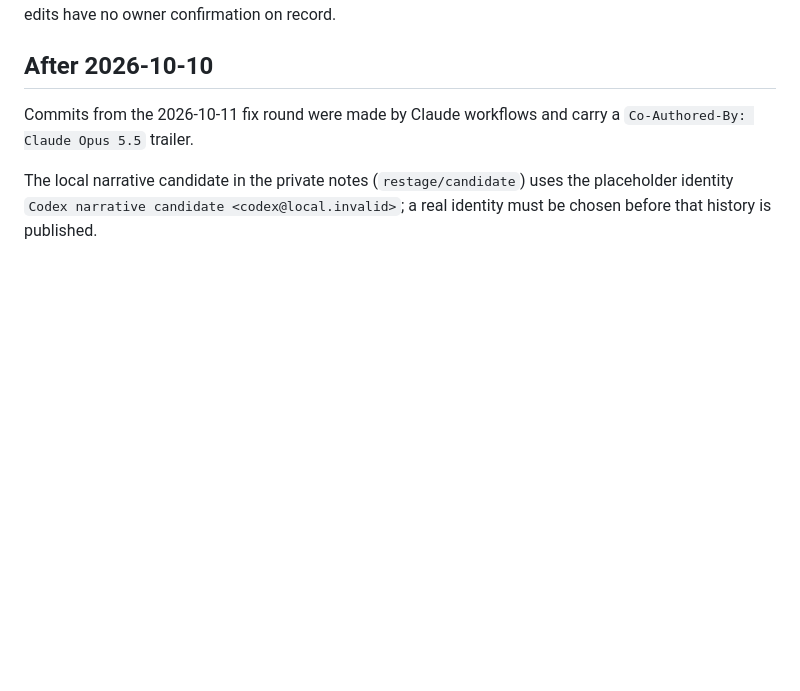
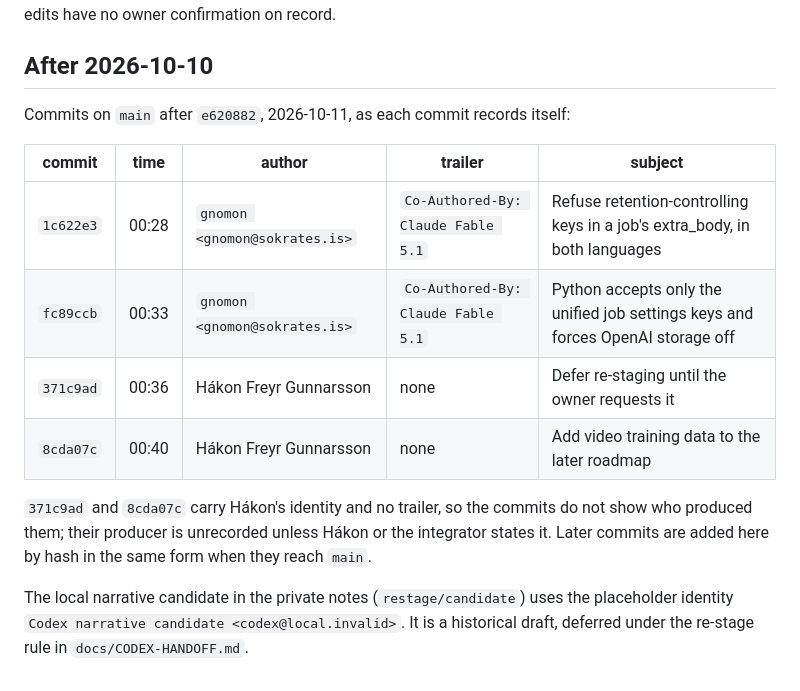
Before and after one commit to RationallyPrime/concept-captioner, a Markdown page: docs/process/provenance-2026-10-10.md, the part around the change. Rendered like a GitHub page; blank space fills up the shorter version.

Commit message:
List the 2026-10-11 main commits by hash with their recorded author and trailer
Co-Authored-By: Claude Opus 5.5 <noreply@anthropic.com>

```diff
--- a/docs/process/provenance-2026-10-10.md
+++ b/docs/process/provenance-2026-10-10.md
@@ -60,9 +60,19 @@ day. The audience, GUI-walkthrough and DESIGN.md edits have no owner confirmatio
 
 ## After 2026-10-10
 
-Commits from the 2026-10-11 fix round were made by Claude workflows and carry a
-`Co-Authored-By: Claude Opus 5.5` trailer.
+Commits on `main` after `e620882`, 2026-10-11, as each commit records itself:
+
+| commit | time | author | trailer | subject |
+|---|---|---|---|---|
+| `1c622e3` | 00:28 | `gnomon <gnomon@sokrates.is>` | `Co-Authored-By: Claude Fable 5.1` | Refuse retention-controlling keys in a job's extra_body, in both languages |
+| `fc89ccb` | 00:33 | `gnomon <gnomon@sokrates.is>` | `Co-Authored-By: Claude Fable 5.1` | Python accepts only the unified job settings keys and forces OpenAI storage off |
+| `371c9ad` | 00:36 | Hákon Freyr Gunnarsson | none | Defer re-staging until the owner requests it |
+| `8cda07c` | 00:40 | Hákon Freyr Gunnarsson | none | Add video training data to the later roadmap |
+
+`371c9ad` and `8cda07c` carry Hákon's identity and no trailer, so the commits do not show who
+produced them; their producer is unrecorded unless Hákon or the integrator states it. Later
+commits are added here by hash in the same form when they reach `main`.
 
 The local narrative candidate in the private notes (`restage/candidate`) uses the placeholder
-identity `Codex narrative candidate <codex@local.invalid>`; a real identity must be chosen
-before that history is published.
+identity `Codex narrative candidate <codex@local.invalid>`. It is a historical draft, deferred
+under the re-stage rule in `docs/CODEX-HANDOFF.md`.
```
